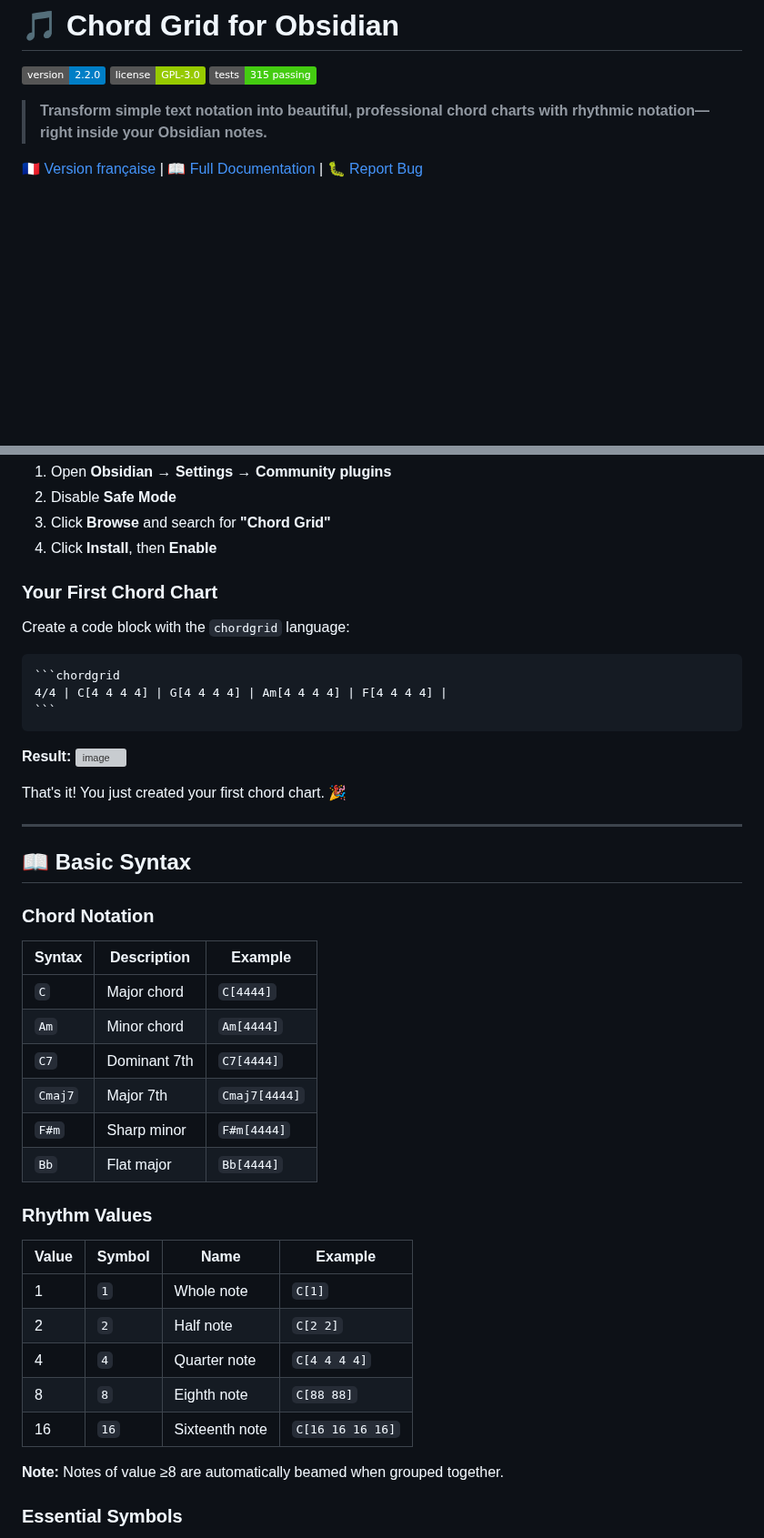
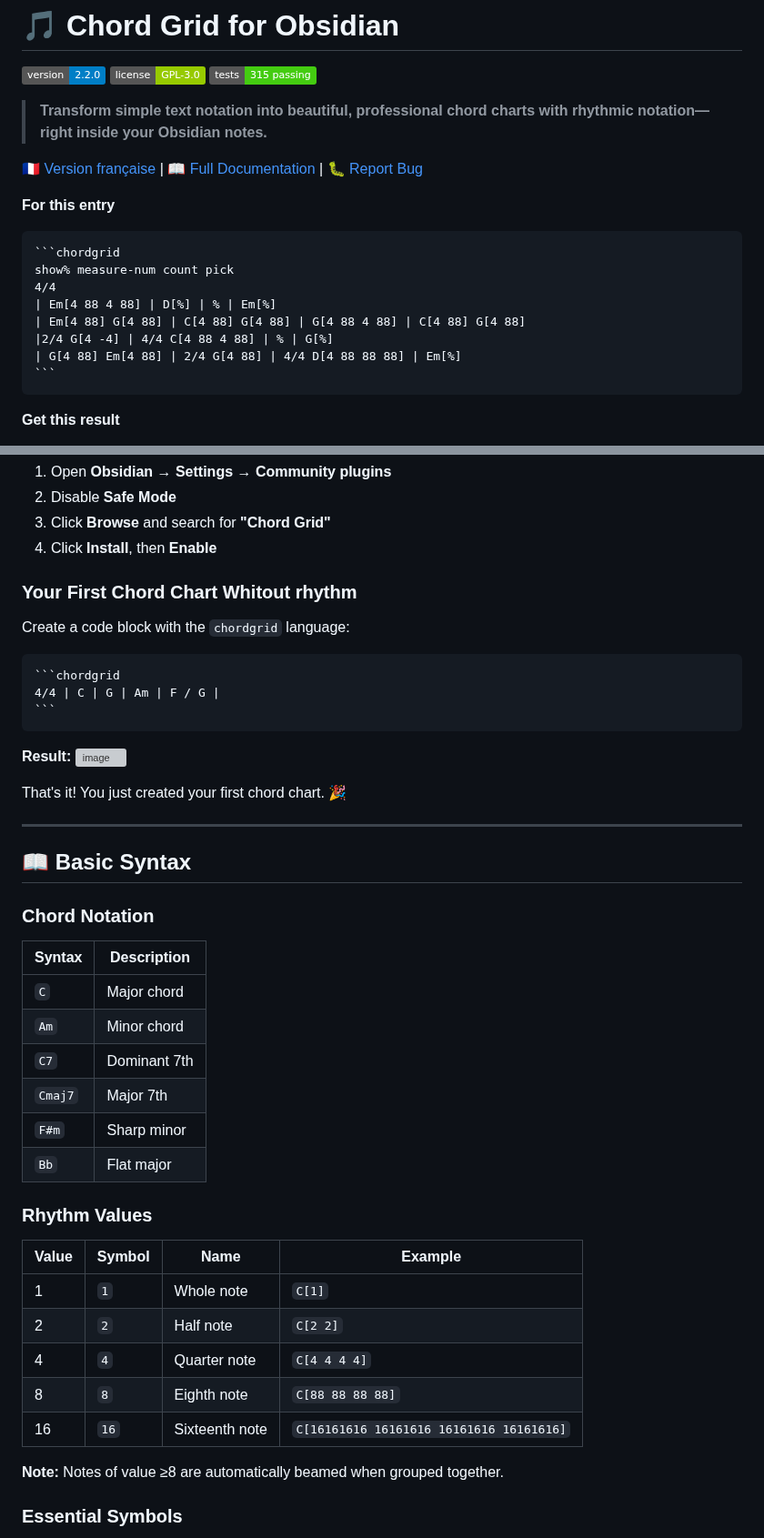
Before and after one commit to MathieuCGit/ChordGrid_for_Obsidian, a Markdown page: README.md, 2 parts joined by grey strips. Shown at 91% size. GitHub-like rendering; badges without logos; blank space fills up the shorter version; grey boxes are pictures that could not be loaded.

Commit message:
Enhance README with chord grid examples and fix error
Added example chord grid and updated chord chart instructions.

`````diff
--- a/README.md
+++ b/README.md
@@ -7,3 +7,17 @@
 > **Transform simple text notation into beautiful, professional chord charts with rhythmic notation—right inside your Obsidian notes.**
 
 [🇫🇷 Version française](./README.fr.md) | [📖 Full Documentation](./documentation/) | [🐛 Report Bug](https://github.com/MathieuCGit/ChordGrid_for_Obsidian/issues)
+
+**For this entry**
+````markdown
+```chordgrid
+show% measure-num count pick
+4/4
+| Em[4 88 4 88] | D[%] | % | Em[%]
+| Em[4 88] G[4 88] | C[4 88] G[4 88] | G[4 88 4 88] | C[4 88] G[4 88]
+|2/4 G[4 -4] | 4/4 C[4 88 4 88] | % | G[%]
+| G[4 88] Em[4 88] | 2/4 G[4 88] | 4/4 D[4 88 88 88] | Em[%]
+```
+````
+**Get this result**
+
@@ -42,13 +58,13 @@
 3. Click **Browse** and search for **"Chord Grid"**
 4. Click **Install**, then **Enable**
 
-### Your First Chord Chart
+### Your First Chord Chart Whitout rhythm
 
 Create a code block with the `chordgrid` language:
 
 ````markdown
 ```chordgrid
-4/4 | C[4 4 4 4] | G[4 4 4 4] | Am[4 4 4 4] | F[4 4 4 4] |
+4/4 | C | G | Am | F / G |
 ```
 ````
 
@@ -64,14 +79,14 @@ That's it! You just created your first chord chart. 🎉
 
 ### Chord Notation
 
-| Syntax | Description | Example |
-|--------|-------------|---------|
-| `C` | Major chord | `C[4444]` |
-| `Am` | Minor chord | `Am[4444]` |
-| `C7` | Dominant 7th | `C7[4444]` |
-| `Cmaj7` | Major 7th | `Cmaj7[4444]` |
-| `F#m` | Sharp minor | `F#m[4444]` |
-| `Bb` | Flat major | `Bb[4444]` |
+| Syntax | Description |
+|--------|-------------|
+| `C` | Major chord |
+| `Am` | Minor chord |
+| `C7` | Dominant 7th |
+| `Cmaj7` | Major 7th |
+| `F#m` | Sharp minor |
+| `Bb` | Flat major |
 
 ### Rhythm Values
 
@@ -80,8 +95,8 @@ That's it! You just created your first chord chart. 🎉
 | 1 | `1` | Whole note | `C[1]` |
 | 2 | `2` | Half note | `C[2 2]` |
 | 4 | `4` | Quarter note | `C[4 4 4 4]` |
-| 8 | `8` | Eighth note | `C[88 88]` |
-| 16 | `16` | Sixteenth note | `C[16 16 16 16]` |
+| 8 | `8` | Eighth note | `C[88 88 88 88]` |
+| 16 | `16` | Sixteenth note | `C[16161616 16161616 16161616 16161616]` |
 
 **Note:** Notes of value ≥8 are automatically beamed when grouped together.
 
`````
Also changed, not shown: other parts of README.md (+4 -3 lines).
